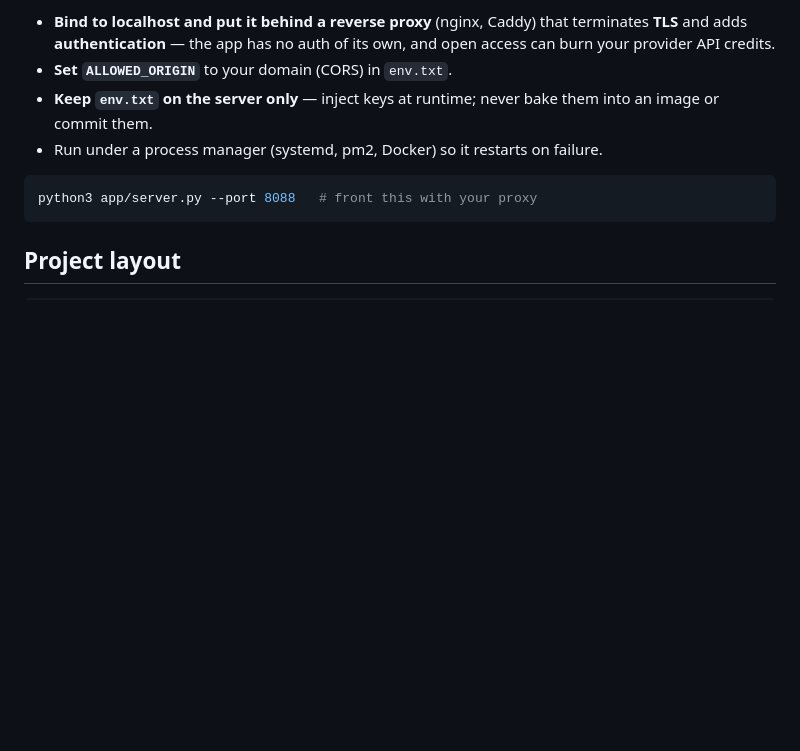
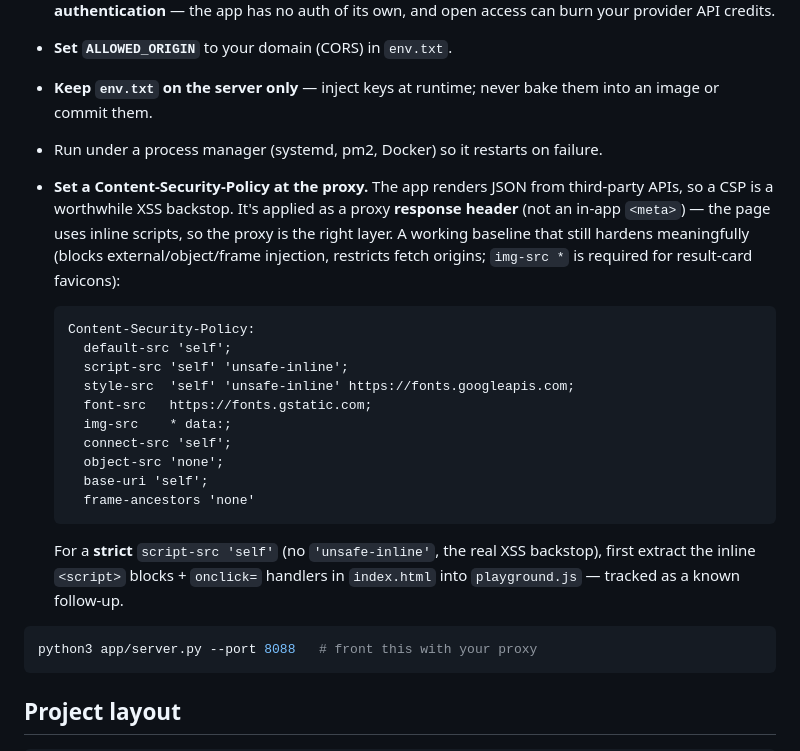
Before and after one commit to pc1438/web-search-playground, a Markdown page: README.md, the part around the change. GitHub-like rendering; blank space fills up the shorter version.

Commit message:
Batch D (CSP): document CSP-at-proxy in Deploy (D-a)
A strict in-app script-src would break the page's inline scripts/onclick
handlers, so CSP is applied as a reverse-proxy response header instead. README
Deploy now gives a working baseline header + notes the inline-JS-extraction
follow-up needed for a strict script-src.

Co-Authored-By: Claude Opus 4.8 <noreply@anthropic.com>

````diff
--- a/README.md
+++ b/README.md
@@ -58,6 +58,29 @@ internet**. To run it beyond localhost:
 - **Keep `env.txt` on the server only** — inject keys at runtime; never bake them
   into an image or commit them.
 - Run under a process manager (systemd, pm2, Docker) so it restarts on failure.
+- **Set a Content-Security-Policy at the proxy.** The app renders JSON from
+  third-party APIs, so a CSP is a worthwhile XSS backstop. It's applied as a
+  proxy **response header** (not an in-app `<meta>`) — the page uses inline
+  scripts, so the proxy is the right layer. A working baseline that still hardens
+  meaningfully (blocks external/object/frame injection, restricts fetch origins;
+  `img-src *` is required for result-card favicons):
+
+  ```
+  Content-Security-Policy:
+    default-src 'self';
+    script-src 'self' 'unsafe-inline';
+    style-src  'self' 'unsafe-inline' https://fonts.googleapis.com;
+    font-src   https://fonts.gstatic.com;
+    img-src    * data:;
+    connect-src 'self';
+    object-src 'none';
+    base-uri 'self';
+    frame-ancestors 'none'
+  ```
+
+  For a **strict** `script-src 'self'` (no `'unsafe-inline'`, the real XSS
+  backstop), first extract the inline `<script>` blocks + `onclick=` handlers in
+  `index.html` into `playground.js` — tracked as a known follow-up.
 
 ```bash
 python3 app/server.py --port 8088   # front this with your proxy
````
